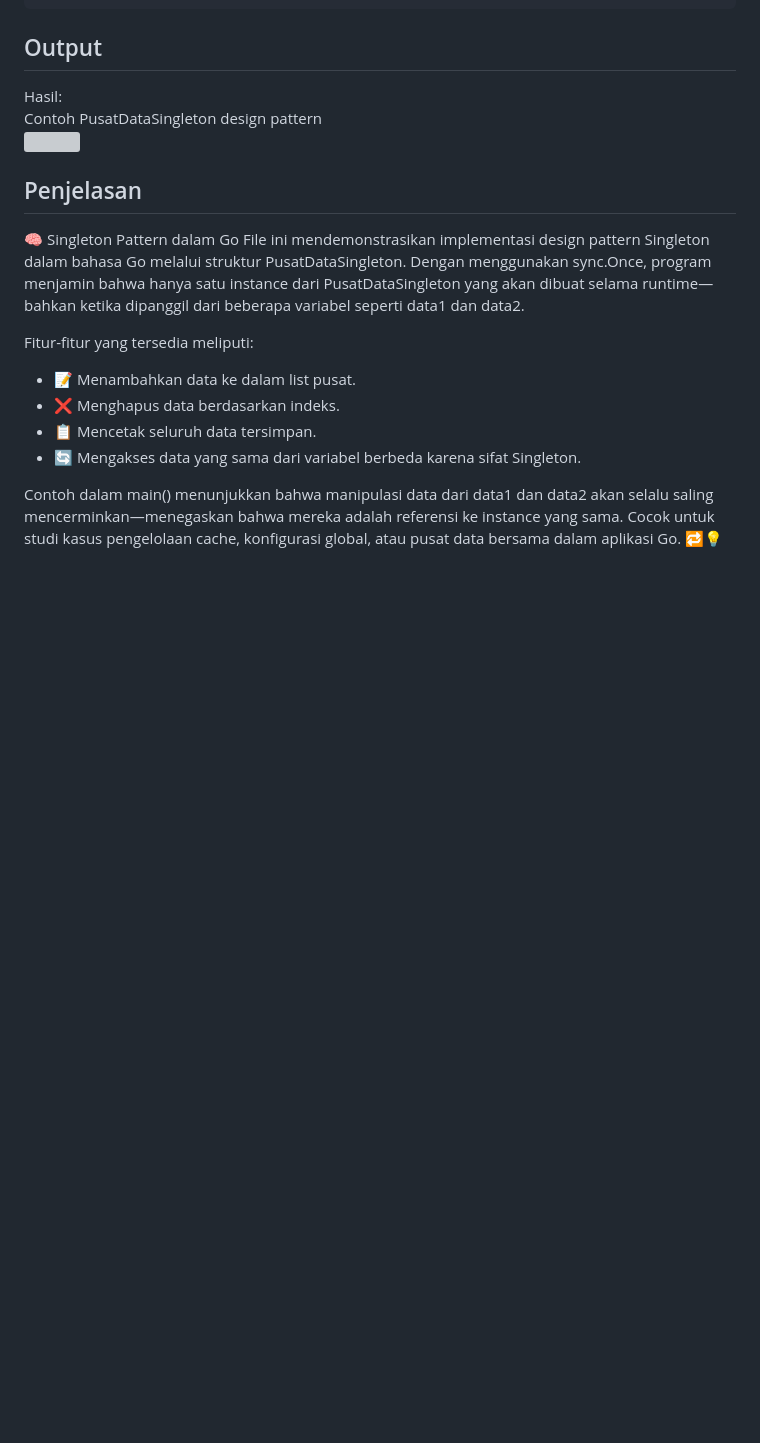
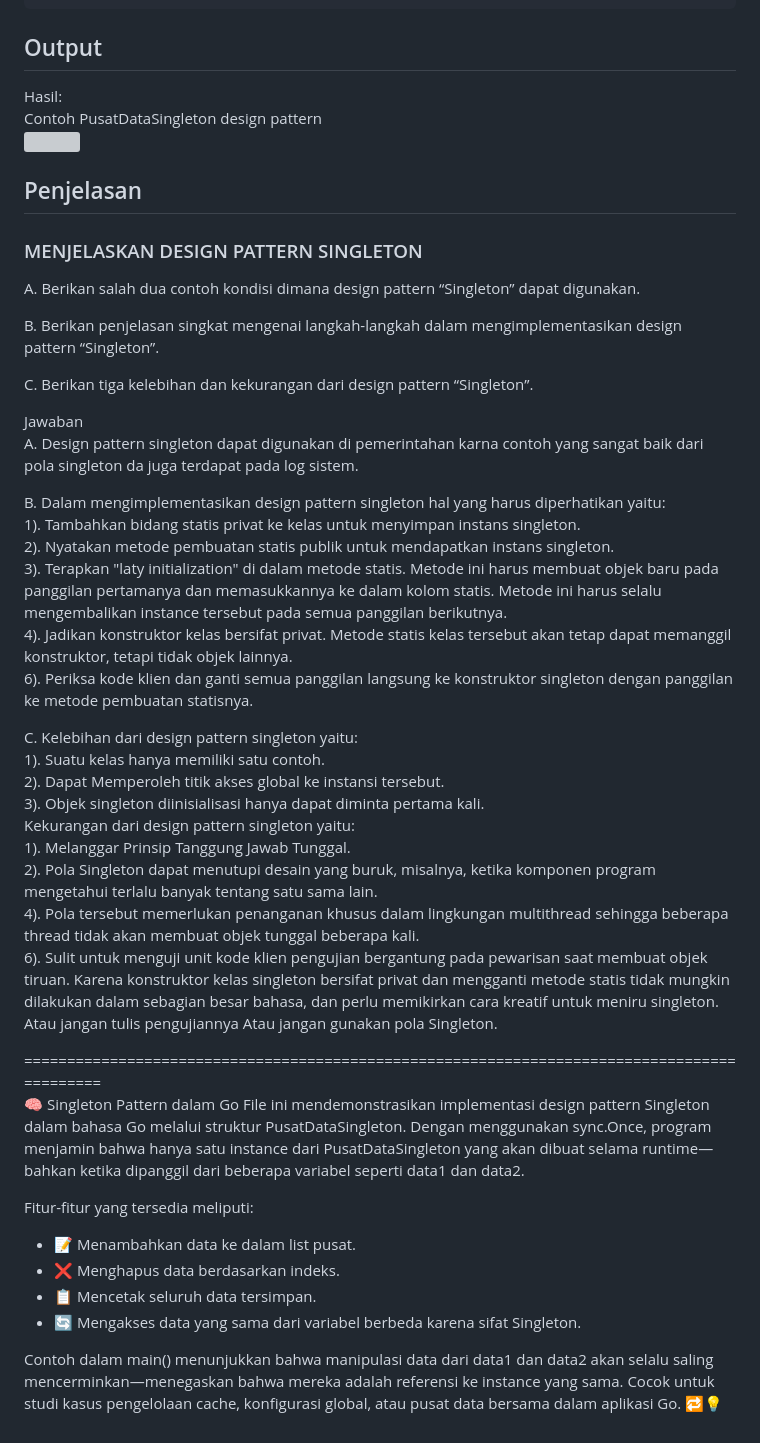
Before and after one commit to Davidcatch/KPL_Raihan_Sastra_Wibyanto_2311104020_SE-07-01, a Markdown page: 13_DesignPattern/Jurnal/Jurnal_DesignPattern_2311104020.md, the part around the change. Rendered like a GitHub page; blank space fills up the shorter version; grey boxes are pictures that could not be loaded.

```diff
--- a/13_DesignPattern/Jurnal/Jurnal_DesignPattern_2311104020.md
+++ b/13_DesignPattern/Jurnal/Jurnal_DesignPattern_2311104020.md
@@ -88,6 +88,52 @@ Contoh PusatDataSingleton design pattern<br>
 <img src="https://github.com/user-attachments/assets/a2493e6d-8261-4c51-8998-0159f859706e" width=300><br>
 
 ## Penjelasan
+### MENJELASKAN DESIGN PATTERN SINGLETON
+<p>
+A. Berikan salah dua contoh kondisi dimana design pattern “Singleton” dapat digunakan.
+</p>
+<p>
+B. Berikan penjelasan singkat mengenai langkah-langkah dalam mengimplementasikan design
+pattern “Singleton”.</p>
+<p>
+C. Berikan tiga kelebihan dan kekurangan dari design pattern “Singleton”.
+</p>
+Jawaban
+<p>
+A. Design pattern singleton dapat digunakan di pemerintahan karna contoh yang sangat baik dari
+   pola singleton da juga terdapat pada log sistem.
+</p>
+<p>
+B. Dalam mengimplementasikan design pattern singleton hal yang harus diperhatikan yaitu:<br>
+   1). Tambahkan bidang statis privat ke kelas untuk menyimpan instans singleton.<br>
+   2). Nyatakan metode pembuatan statis publik untuk mendapatkan instans singleton.<br>
+   3). Terapkan "laty initialization" di dalam metode statis. Metode ini harus membuat objek baru
+      pada panggilan pertamanya dan memasukkannya ke dalam kolom statis. Metode ini harus selalu
+      mengembalikan instance tersebut pada semua panggilan berikutnya.<br>
+   4). Jadikan konstruktor kelas bersifat privat. Metode statis kelas tersebut akan tetap dapat
+      memanggil konstruktor, tetapi tidak objek lainnya.<br>
+   6). Periksa kode klien dan ganti semua panggilan langsung ke konstruktor singleton dengan
+      panggilan ke metode pembuatan statisnya.<br>
+</p>
+<p>
+C. Kelebihan  dari design pattern singleton yaitu:<br>
+   1). Suatu kelas hanya memiliki satu contoh.<br>
+   2). Dapat Memperoleh titik akses global ke instansi tersebut.<br>
+   3). Objek singleton diinisialisasi hanya dapat diminta pertama kali.<br>
+   Kekurangan dari design pattern singleton yaitu:<br>
+   1). Melanggar Prinsip Tanggung Jawab Tunggal.<br>
+   2). Pola Singleton dapat menutupi desain yang buruk, misalnya, ketika komponen program
+      mengetahui terlalu banyak tentang satu sama lain.<br>
+   4). Pola tersebut memerlukan penanganan khusus dalam lingkungan multithread sehingga beberapa
+      thread tidak akan membuat objek tunggal beberapa kali.<br>
+   6). Sulit untuk menguji unit kode klien pengujian bergantung pada pewarisan saat membuat
+      objek tiruan. Karena konstruktor kelas singleton bersifat privat dan mengganti metode
+      statis tidak mungkin dilakukan dalam sebagian besar bahasa, dan perlu memikirkan cara
+      kreatif untuk meniru singleton. Atau jangan tulis pengujiannya Atau jangan gunakan pola
+      Singleton.<br>
+</p>
+============================================================================================
+<br>
 <p>
   🧠 Singleton Pattern dalam Go
 File ini mendemonstrasikan implementasi design pattern Singleton dalam bahasa Go melalui struktur PusatDataSingleton. Dengan menggunakan sync.Once, program menjamin bahwa hanya satu instance dari PusatDataSingleton yang akan dibuat selama runtime—bahkan ketika dipanggil dari beberapa variabel seperti data1 dan data2.
```
